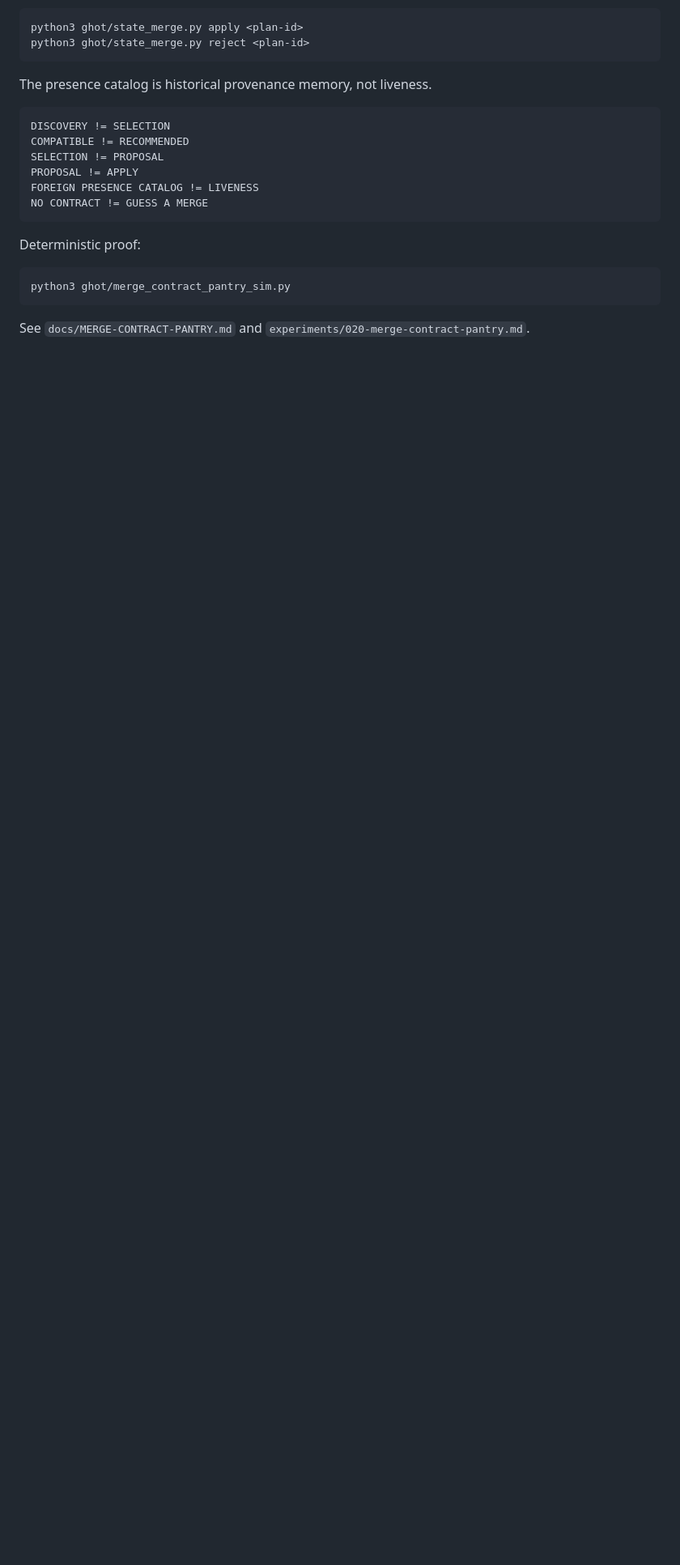
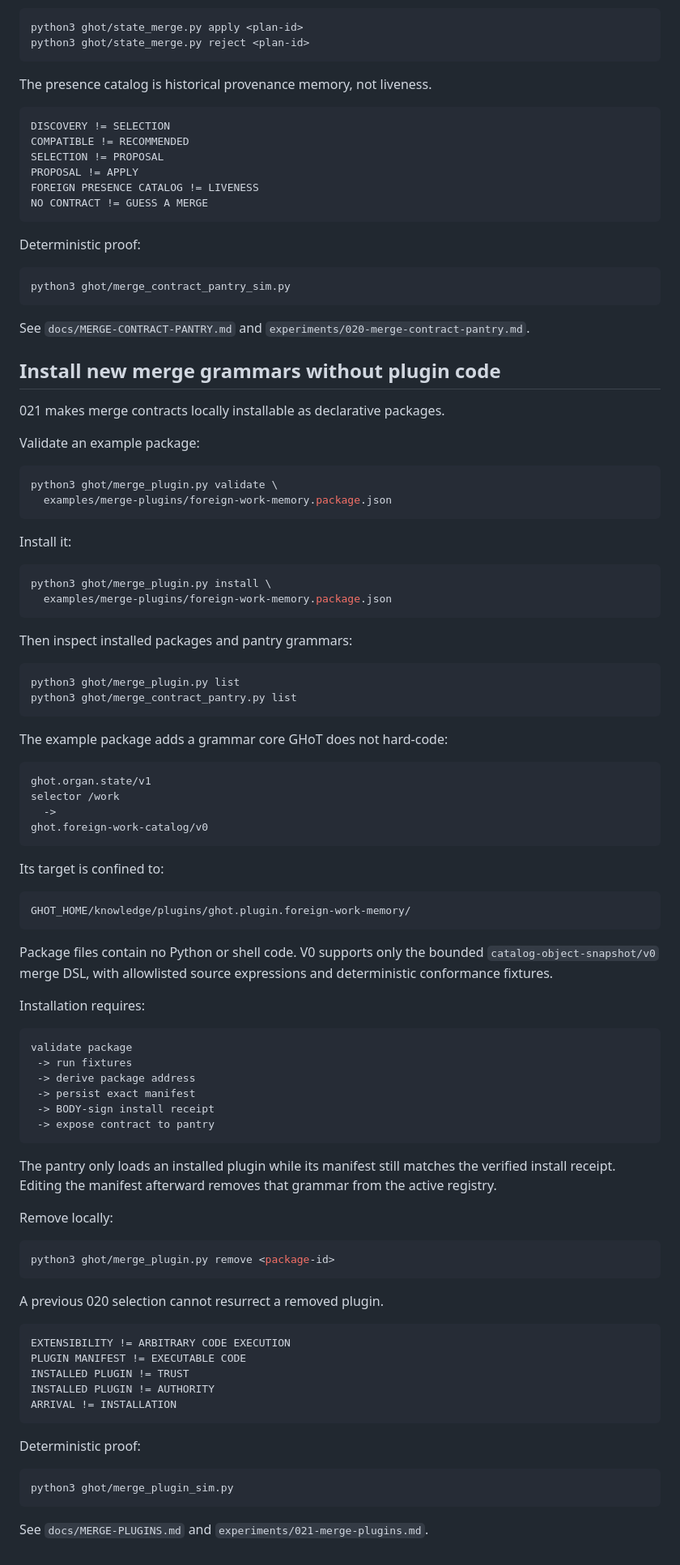
Before and after one commit to the-static-collective/GHoT, a Markdown page: README.md, the part around the change. Shown at 81% size. GitHub-like rendering; blank space fills up the shorter version.

Commit message:
021: document declarative merge plugin workflow

````diff
--- a/README.md
+++ b/README.md
@@ -916,3 +916,88 @@ python3 ghot/merge_contract_pantry_sim.py
 
 See `docs/MERGE-CONTRACT-PANTRY.md` and
 `experiments/020-merge-contract-pantry.md`.
+
+
+## Install new merge grammars without plugin code
+
+021 makes merge contracts locally installable as declarative packages.
+
+Validate an example package:
+
+```bash
+python3 ghot/merge_plugin.py validate \
+  examples/merge-plugins/foreign-work-memory.package.json
+```
+
+Install it:
+
+```bash
+python3 ghot/merge_plugin.py install \
+  examples/merge-plugins/foreign-work-memory.package.json
+```
+
+Then inspect installed packages and pantry grammars:
+
+```bash
+python3 ghot/merge_plugin.py list
+python3 ghot/merge_contract_pantry.py list
+```
+
+The example package adds a grammar core GHoT does not hard-code:
+
+```text
+ghot.organ.state/v1
+selector /work
+  ->
+ghot.foreign-work-catalog/v0
+```
+
+Its target is confined to:
+
+```text
+GHOT_HOME/knowledge/plugins/ghot.plugin.foreign-work-memory/
+```
+
+Package files contain no Python or shell code. V0 supports only the bounded
+`catalog-object-snapshot/v0` merge DSL, with allowlisted source expressions
+and deterministic conformance fixtures.
+
+Installation requires:
+
+```text
+validate package
+ -> run fixtures
+ -> derive package address
+ -> persist exact manifest
+ -> BODY-sign install receipt
+ -> expose contract to pantry
+```
+
+The pantry only loads an installed plugin while its manifest still matches the
+verified install receipt. Editing the manifest afterward removes that grammar
+from the active registry.
+
+Remove locally:
+
+```bash
+python3 ghot/merge_plugin.py remove <package-id>
+```
+
+A previous 020 selection cannot resurrect a removed plugin.
+
+```text
+EXTENSIBILITY != ARBITRARY CODE EXECUTION
+PLUGIN MANIFEST != EXECUTABLE CODE
+INSTALLED PLUGIN != TRUST
+INSTALLED PLUGIN != AUTHORITY
+ARRIVAL != INSTALLATION
+```
+
+Deterministic proof:
+
+```bash
+python3 ghot/merge_plugin_sim.py
+```
+
+See `docs/MERGE-PLUGINS.md` and
+`experiments/021-merge-plugins.md`.
````
